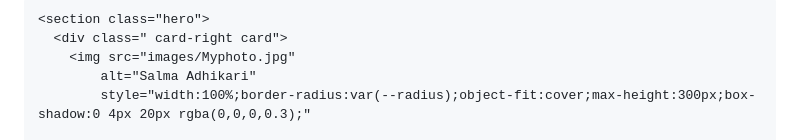
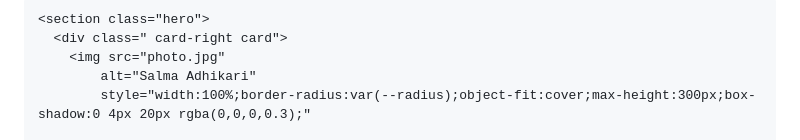
Before and after one commit to codesalma/codesalma.github.io, a Markdown page: README.md, the part around the change. GitHub-like rendering.

```diff
--- a/README.md
+++ b/README.md
@@ -105,7 +105,7 @@
 
     <section class="hero">
       <div class=" card-right card">
-        <img src="images/Myphoto.jpg"
+        <img src="photo.jpg"
             alt="Salma Adhikari"
             style="width:100%;border-radius:var(--radius);object-fit:cover;max-height:300px;box-shadow:0 4px 20px rgba(0,0,0,0.3);"
 
```
